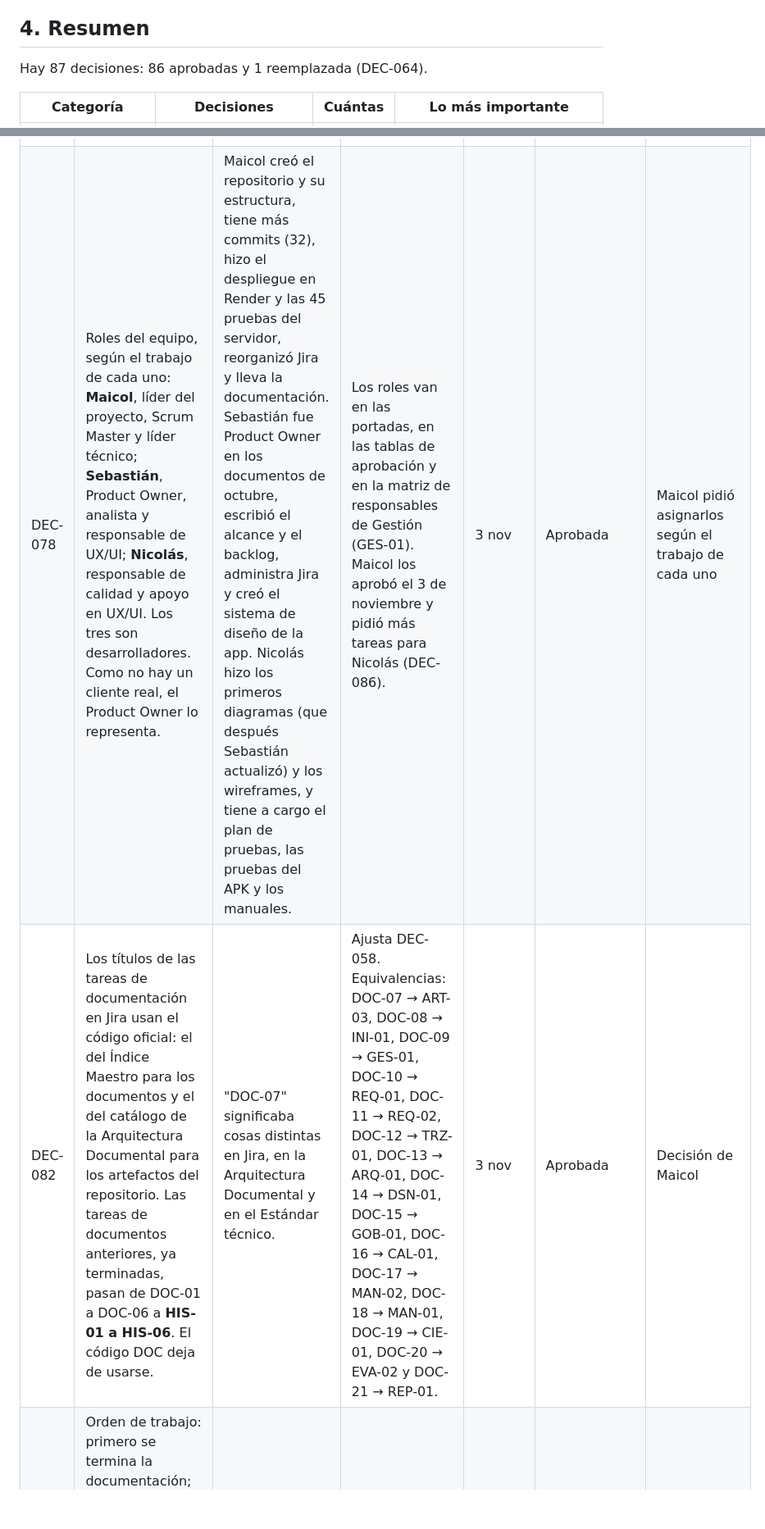
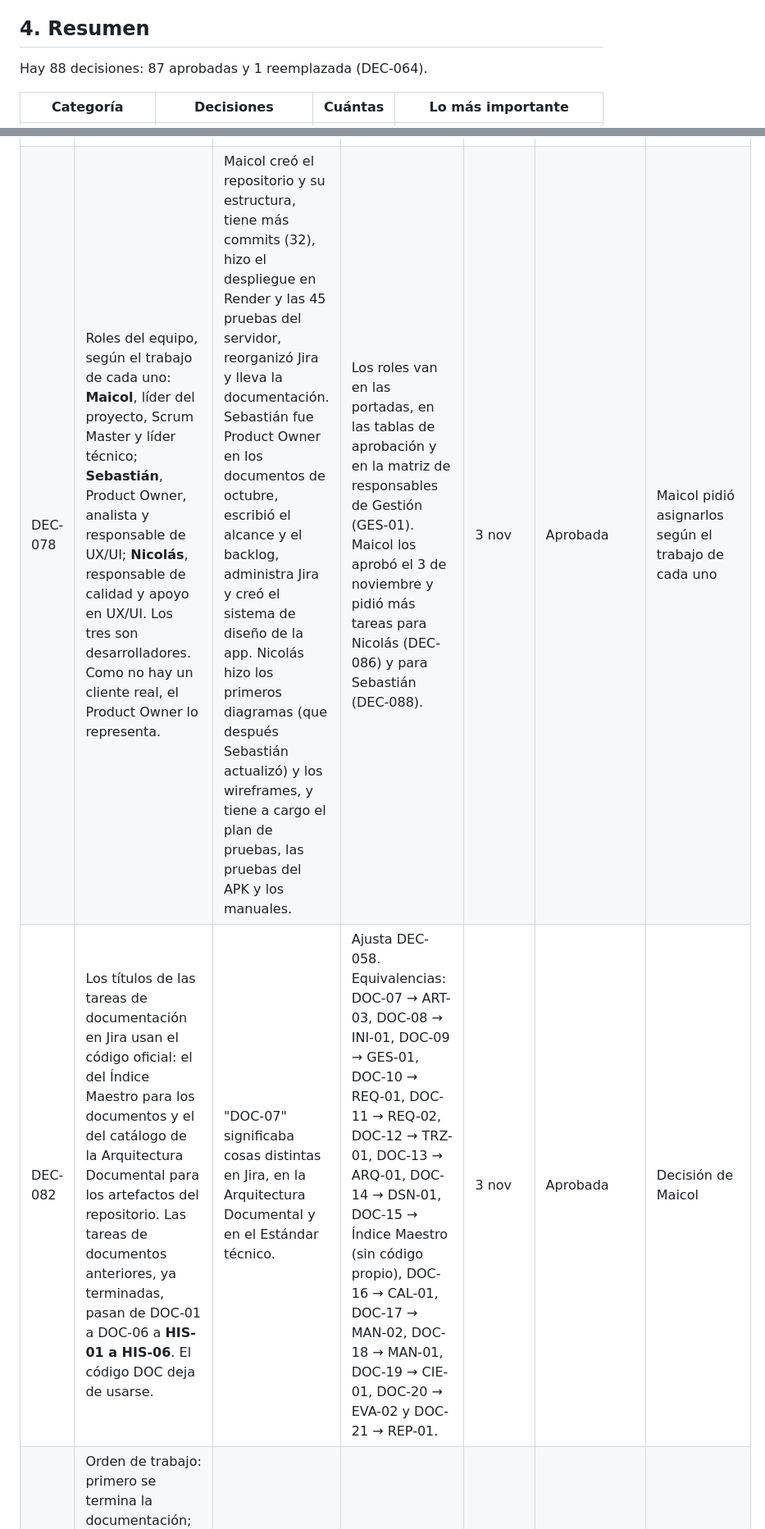
Before and after one commit to MAICOL-ESNEIDER/domux-ga4, a Markdown page: docs/adr/registro-decisiones.md, 2 parts joined by grey strips. Shown at 82% size. GitHub-like rendering; blank space fills up the shorter version.

```diff
--- a/docs/adr/registro-decisiones.md
+++ b/docs/adr/registro-decisiones.md
@@ -97,7 +98,7 @@ Cada decisión es una fila con siete campos. Los campos combinan lo que pide un
 
 ## 4. Resumen
 
-Hay 87 decisiones: 86 aprobadas y 1 reemplazada (DEC-064).
+Hay 88 decisiones: 87 aprobadas y 1 reemplazada (DEC-064).
 
 | Categoría | Decisiones | Cuántas | Lo más importante |
 | --- | --- | --- | --- |
@@ -233,7 +234,7 @@ Estas 15 decisiones (DEC-054 a DEC-064, DEC-078, DEC-082, DEC-084 y DEC-086) ord
 | DEC-062 | No se reescribe el historial de commits. Desde ahora, los mensajes de commit van en español y con la clave de Jira, por ejemplo `feat(SCRUM-151): registrar cuartos útiles`. | Reescribir el historial borra evidencia; la clave conecta cada commit con su tarea. | Una tabla en la documentación explicará los commits viejos. | 2 nov | Aprobada | TT-015 (SCRUM-139) |
 | DEC-063 | Se unen las ramas: feature/pqrs-chat-usuarios-reservas-porteria y fix/session-bearer pasan a develop y luego a main. | develop está 12 commits atrás de la rama más avanzada y hay trabajo sin unir. | Tarea en el Sprint VR-1. | 2 nov | Aprobada | TT-011 (SCRUM-204) |
 | DEC-064 | El uso de herramientas de IA se menciona de pasada en la documentación, como apoyo para agilizar el trabajo. | Es parte de cómo trabaja el equipo, pero no es el tema del proyecto. | Iba a nombrarse en Gestión del proyecto. Reemplazada por DEC-079: declaración formal de uso de IA. | 30 oct | Reemplazada | GES-01 (SCRUM-214) |
-| DEC-078 | Roles del equipo, según el trabajo de cada uno: **Maicol**, líder del proyecto, Scrum Master y líder técnico; **Sebastián**, Product Owner, analista y responsable de UX/UI; **Nicolás**, responsable de calidad y apoyo en UX/UI. Los tres son desarrolladores. Como no hay un cliente real, el Product Owner lo representa. | Maicol creó el repositorio y su estructura, tiene más commits (32), hizo el despliegue en Render y las 45 pruebas del servidor, reorganizó Jira y lleva la documentación. Sebastián fue Product Owner en los documentos de octubre, escribió el alcance y el backlog, administra Jira y creó el sistema de diseño de la app. Nicolás hizo los primeros diagramas (que después Sebastián actualizó) y los wireframes, y tiene a cargo el plan de pruebas, las pruebas del APK y los manuales. | Los roles van en las portadas, en las tablas de aprobación y en la matriz de responsables de Gestión (GES-01). Maicol los aprobó el 3 de noviembre y pidió más tareas para Nicolás (DEC-086). | 3 nov | Aprobada | Maicol pidió asignarlos según el trabajo de cada uno |
-| DEC-082 | Los títulos de las tareas de documentación en Jira usan el código oficial: el del Índice Maestro para los documentos y el del catálogo de la Arquitectura Documental para los artefactos del repositorio. Las tareas de documentos anteriores, ya terminadas, pasan de DOC-01 a DOC-06 a **HIS-01 a HIS-06**. El código DOC deja de usarse. | "DOC-07" significaba cosas distintas en Jira, en la Arquitectura Documental y en el Estándar técnico. | Ajusta DEC-058. Equivalencias: DOC-07 → ART-03, DOC-08 → INI-01, DOC-09 → GES-01, DOC-10 → REQ-01, DOC-11 → REQ-02, DOC-12 → TRZ-01, DOC-13 → ARQ-01, DOC-14 → DSN-01, DOC-15 → GOB-01, DOC-16 → CAL-01, DOC-17 → MAN-02, DOC-18 → MAN-01, DOC-19 → CIE-01, DOC-20 → EVA-02 y DOC-21 → REP-01. | 3 nov | Aprobada | Decisión de Maicol |
+| DEC-078 | Roles del equipo, según el trabajo de cada uno: **Maicol**, líder del proyecto, Scrum Master y líder técnico; **Sebastián**, Product Owner, analista y responsable de UX/UI; **Nicolás**, responsable de calidad y apoyo en UX/UI. Los tres son desarrolladores. Como no hay un cliente real, el Product Owner lo representa. | Maicol creó el repositorio y su estructura, tiene más commits (32), hizo el despliegue en Render y las 45 pruebas del servidor, reorganizó Jira y lleva la documentación. Sebastián fue Product Owner en los documentos de octubre, escribió el alcance y el backlog, administra Jira y creó el sistema de diseño de la app. Nicolás hizo los primeros diagramas (que después Sebastián actualizó) y los wireframes, y tiene a cargo el plan de pruebas, las pruebas del APK y los manuales. | Los roles van en las portadas, en las tablas de aprobación y en la matriz de responsables de Gestión (GES-01). Maicol los aprobó el 3 de noviembre y pidió más tareas para Nicolás (DEC-086) y para Sebastián (DEC-088). | 3 nov | Aprobada | Maicol pidió asignarlos según el trabajo de cada uno |
+| DEC-082 | Los títulos de las tareas de documentación en Jira usan el código oficial: el del Índice Maestro para los documentos y el del catálogo de la Arquitectura Documental para los artefactos del repositorio. Las tareas de documentos anteriores, ya terminadas, pasan de DOC-01 a DOC-06 a **HIS-01 a HIS-06**. El código DOC deja de usarse. | "DOC-07" significaba cosas distintas en Jira, en la Arquitectura Documental y en el Estándar técnico. | Ajusta DEC-058. Equivalencias: DOC-07 → ART-03, DOC-08 → INI-01, DOC-09 → GES-01, DOC-10 → REQ-01, DOC-11 → REQ-02, DOC-12 → TRZ-01, DOC-13 → ARQ-01, DOC-14 → DSN-01, DOC-15 → Índice Maestro (sin código propio), DOC-16 → CAL-01, DOC-17 → MAN-02, DOC-18 → MAN-01, DOC-19 → CIE-01, DOC-20 → EVA-02 y DOC-21 → REP-01. | 3 nov | Aprobada | Decisión de Maicol |
 | DEC-084 | Orden de trabajo: primero se termina la documentación; después se completa el desarrollo de la app, la web y el servidor para que coincidan con las decisiones y los documentos; y al final se prepara un plan de estudio para sustentar el proyecto y el código. La excepción es la seguridad urgente: las contraseñas de prueba publicadas en el README se cambian ya. | Lo pidió Maicol. El Estándar exige que cada integrante explique y modifique el código en vivo (SUS-05), y las contraseñas publicadas son causal de suspensión de la evaluación (CRT-02). | Al terminar el desarrollo se revisa que cada documento coincida con el producto (causal CRT-08). Nuevas tareas en Jira para lo que falta del Estándar y para el plan de estudio. | 3 nov | Aprobada | Decisión de Maicol |
 | DEC-086 | Nicolás suma tareas para que su aporte sea mayor y se vea en GitHub: la matriz de trazabilidad (TRZ-01), los diagramas de arquitectura y de secuencia de ARQ-01, las pruebas automáticas de lo nuevo (TT-012) y el pipeline de integración continua (TT-021). Conserva el plan de pruebas, los manuales, el informe de cierre, la lista de chequeo, la guía del repositorio y el APK. | Maicol pidió que Nicolás no siga con lo mínimo. El Índice Maestro pone la matriz de trazabilidad a cargo del responsable de calidad, Nicolás hizo los primeros diagramas del proyecto, y el Estándar exige que cada integrante demuestre su aporte con commits (GIT-05 y SUS-02). | Ajusta DEC-056. Las tareas se reasignan en Jira y se crea la tarea de diagramas de ARQ-01. | 3 nov | Aprobada | Decisión de Maicol |
```
Also changed, not shown: other parts of docs/adr/registro-decisiones.md (+14 -12 lines).
